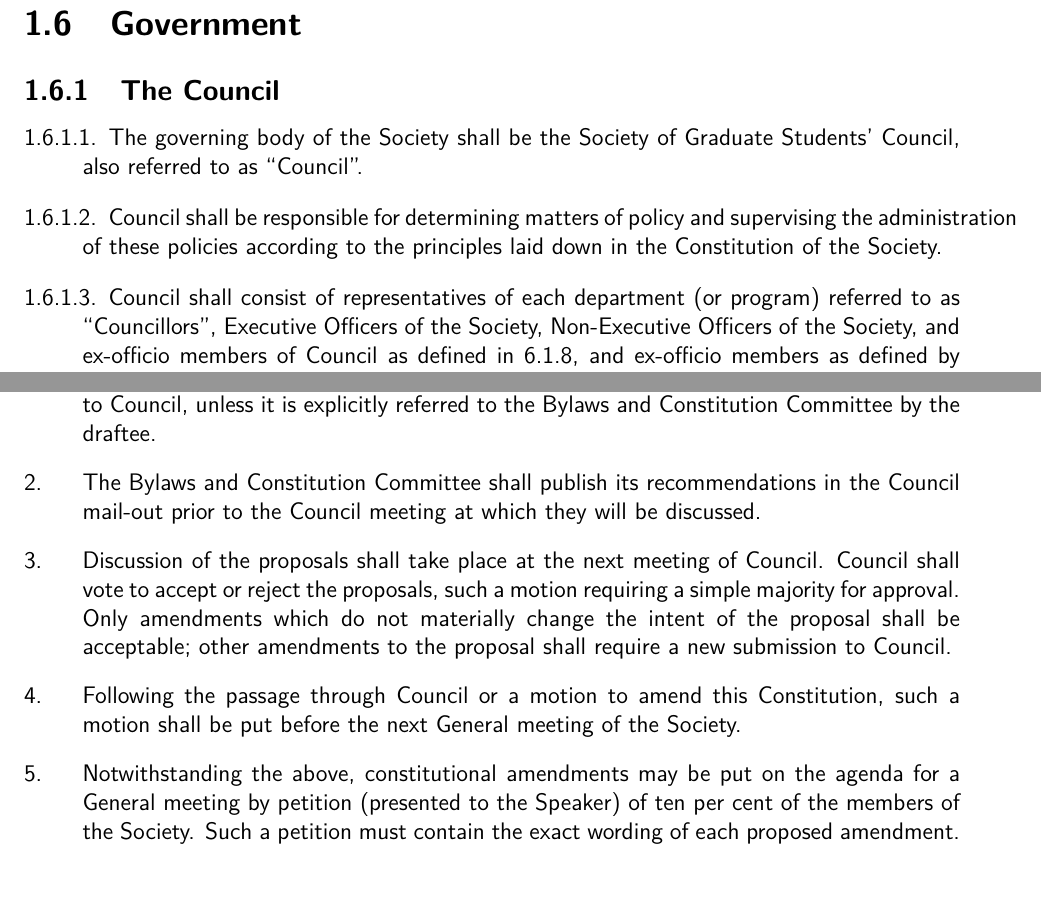
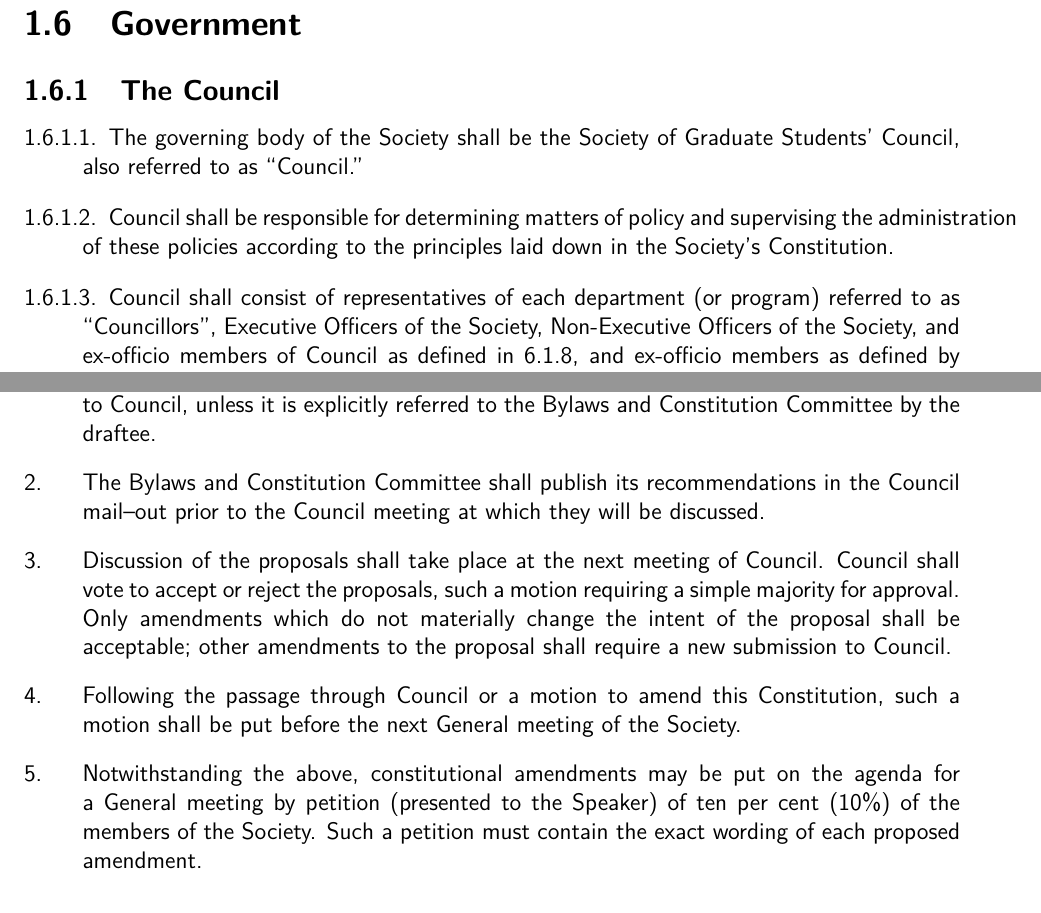
Before and after one commit to SOGSDeptutySpeaker/SOGS-Governing-Documents, a LaTeX thesis (Unified_Docs.tex, which reads Constitution/Constitution.tex): two parts of pages 15 and 18 of 117, joined at a grey line, cut so that both start at the same text. Compiled offline with pdfLaTeX.

Commit message:
General Edits
Gendered Language,
Formatting,
Punctuation

```diff
--- a/Constitution/Constitution.tex
+++ b/Constitution/Constitution.tex
@@ -141,24 +141,31 @@ Bylaws attached to this Constitution arise from self--governing authority from w
 \subsection{The Council}
 \index{Council}
 	\begin{longenum}[label*=\thesubsection.\arabic*., align=left]
-	\item The governing body of the Society shall be the Society of Graduate Students' Council, also referred to as ``Council''.
-    \item Council shall be responsible for determining matters of policy and supervising the administration of these policies according to the principles laid down in the Constitution of the Society.
-    \item Council shall consist of representatives of each department (or program) referred to as ``Councillors'', Executive Officers of the Society, Non-Executive Officers of the Society, and ex-officio members of Council as defined in 6.1.8, and ex-officio members as defined by relevant by-laws.
+	\item The governing body of the Society shall be the Society of Graduate Students' Council, also referred to as ``Council.''
+    \item Council shall be responsible for determining matters of policy
+and supervising the administration of these policies according to the
+principles laid down in the Society's Constitution.
+    \item Council shall consist of representatives of each department (or program) referred to as ``Councillors'', Executive Officers of the
+Society, Non-Executive Officers of the Society, and ex-officio members of Council as defined in 6.1.8, and ex-officio members as
+defined by relevant by-laws.
     \index{Council!Membership}
     \index{Executive, The!Council Membership}
     \index{Non--Executive, The!Council Membership}
-    \item Enrolment for the fall term shall determine the number of representatives each department (or program) shall have on Council for the academic year. The specific number of representatives to be elected by each department (or program) shall be determined as follows: The number of Councillor positions at Council will be set at a base number of 120. The number of full members of the Society in a particular department (or program) will then be divided by the total number of full members of the Society. This number will be multiplied by 120. The resultant figure shall then be rounded up to the nearest whole number, which will be the number of Councillors that department will elect to Council. Each Councillor must be a full or associate member of the Society. A Councillor may not hold another position on Council. \index{Council!Number of Councillors}
+    \item Enrolment for the fall term shall determine the number of representatives each department (or program) shall have on Council for the academic year. The specific number of representatives to be elected by each department (or program) shall be determined as follows: The number of Councillor positions at Council will be set at a base number of 120. The number of full members of the Society in a particular department (or program) will then be divided by the total number of full members of the Society. This number will be multiplied by 120. The resultant figure shall then be rounded up to the nearest whole number, which will be the number of Councillors that department will elect to Council. Each Councillor must be a full or associate member of the Society. A Councillor may not hold another position on Council.
+    \index{Council!Number of Councillors}
     \item Each Councillor shall have one vote unless specified otherwise in the Constitution.
-    \item Current Vice--Presidents of the Society shall be non--voting members of Council. \index{Vice-President!Voting}
+    \item Current Vice--Presidents of the Society shall be non--voting members of Council.
+    \index{Vice-President!Voting}
     \index{Council!Ex-Officio!Executive}
-    \item Non--executive officers of the Society shall be non--voting members of Council. \index{Non--Executive, The!Voting}
+    \item Non--executive officers of the Society shall be non--voting members of Council.
+    \index{Non--Executive, The!Voting}
      \index{Council!Ex-Officio!Non-Executive}
     	\begin{longenum}[label*=\arabic*., align=left]
     \item Notwithstanding the above, the Speaker is permitted to cast a tie--breaking vote at Council meetings and Annual General Meetings.
     \index{Non-Executive, The!Speaker, The!Tie Breaking Vote}
     \index{Speaker, The!Tie Breaking Vote}
   	\end{longenum}
-    \item Members of the Society who serve as graduate student representatives to The University of Western Ontario Senate, Board of Governors, committee chairs or PSAC 610  shall be non--voting, ex--officio members of Council.
+    \item Members of the Society who serve as graduate student representatives to The University of Western Ontario Senate, Board of Governors, committee chairs or PSAC 610 shall be non--voting, ex--officio members of Council.
      \index{Council!Ex-Officio!Board Of Governors Representative}
       \index{Council!Ex-Officio!Senate Representative}
        \index{Council!Ex-Officio!Committee Chair}
@@ -222,11 +229,11 @@ Bylaws attached to this Constitution arise from self--governing authority from w
     \index{Amendment!Constitution}
 	\begin{longenum}[label*=\arabic*., align=left]
 	\item Proposals for amendment to this Constitution shall be received by the Speaker as motions to Council, unless it is explicitly referred to the Bylaws and Constitution Committee by the draftee.
-    \item The Bylaws and Constitution Committee shall publish its recommendations in the Council mail-out prior to the Council meeting at which they will be discussed.
+    \item The Bylaws and Constitution Committee shall publish its recommendations in the Council mail--out prior to the Council meeting at which they will be discussed.
     \item Discussion of the proposals shall take place at the next meeting of Council. Council shall vote to accept or reject the proposals, such a motion requiring a simple majority for approval. Only amendments which do not materially change the intent of the proposal shall be acceptable; other amendments to the proposal shall require a new submission to Council.
     \item Following the passage through Council or a motion to amend this Constitution, such a motion shall be put before the next General meeting of the Society.
     \index{General Meeting!Amending the Constitution}
-    \item Notwithstanding the above, constitutional amendments may be put on the agenda for a General meeting by petition (presented to the Speaker) of ten per cent of the members of the Society. Such a petition must contain the exact wording of each proposed amendment.
+    \item Notwithstanding the above, constitutional amendments may be put on the agenda for a General meeting by petition (presented to the Speaker) of ten per cent (10\%) of the members of the Society. Such a petition must contain the exact wording of each proposed amendment.
 \end{longenum}
 \subsection {Amendments to the Bylaws}
 \index{Amendment!Bylaw}
```
Also changed, not shown: Bylaw/Bylaws.tex (+13 -15 lines), Unified_Docs.pdf, Constitution/Constitution.tex (2 more changed lines), 6 other files.
